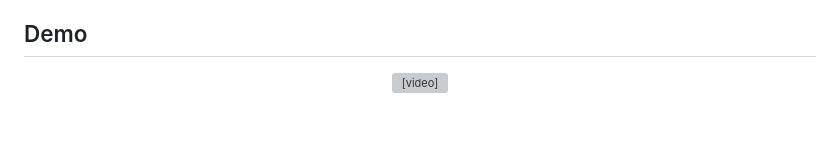
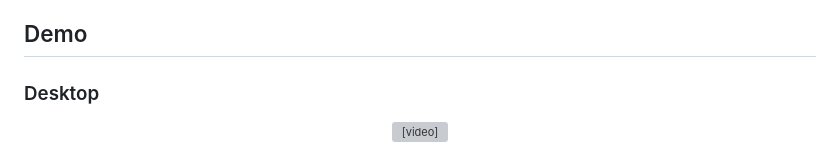
Before and after one commit to tankbottoms/font-awesome, a Markdown page: README.md, the part around one of its changes. Drawn GitHub-style; blank space fills up the shorter version; grey boxes are pictures that could not be loaded.

Commit message:
Add demo sections for Desktop and Mobile
Added demo sections for Desktop and Mobile with video examples.

```diff
--- a/README.md
+++ b/README.md
@@ -21,5 +21,7 @@ A neo-brutalist web application for browsing **3,860 icons** from Font Awesome P
 
 ## Demo
 
+### Desktop
+
 <div align="center">
   <video src="https://github.com/user-attachments/assets/e05f8a8d-7462-4413-9ca5-6d24c8745b6a" width="800" controls></video>
```
Also changed, not shown: other parts of README.md (+8 -0 lines).
